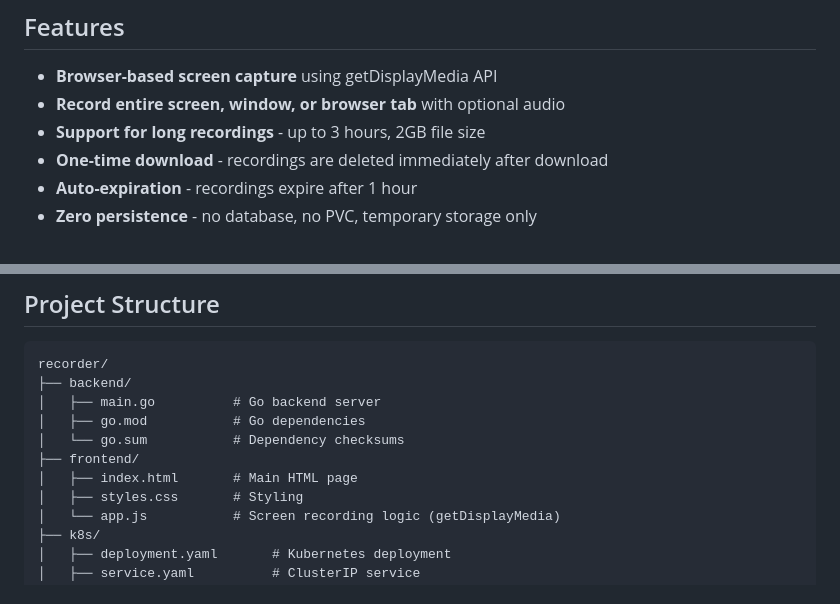
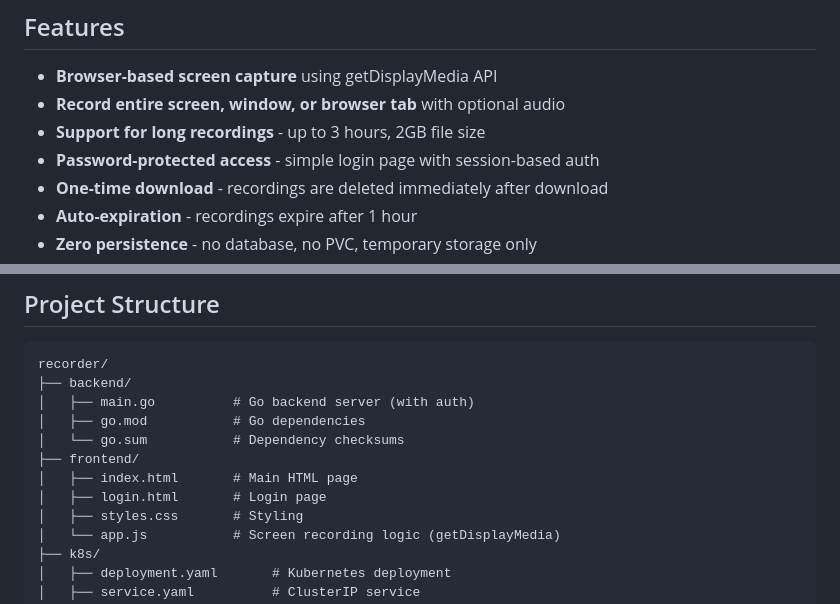
Before and after one commit to winyannainghtut/recorder, a Markdown page: README.md, 2 parts joined by grey strips. Drawn GitHub-style.

````diff
--- a/README.md
+++ b/README.md
@@ -7,6 +7,7 @@ A lightweight, production-ready screen recording web application designed for Ku
 - **Browser-based screen capture** using getDisplayMedia API
 - **Record entire screen, window, or browser tab** with optional audio
 - **Support for long recordings** - up to 3 hours, 2GB file size
+- **Password-protected access** - simple login page with session-based auth
 - **One-time download** - recordings are deleted immediately after download
 - **Auto-expiration** - recordings expire after 1 hour
 - **Zero persistence** - no database, no PVC, temporary storage only
@@ -90,11 +91,12 @@ This ensures that code updates are served immediately without CDN cache purging.
 ```
 recorder/
 ├── backend/
-│   ├── main.go          # Go backend server
+│   ├── main.go          # Go backend server (with auth)
 │   ├── go.mod           # Go dependencies
 │   └── go.sum           # Dependency checksums
 ├── frontend/
 │   ├── index.html       # Main HTML page
+│   ├── login.html       # Login page
 │   ├── styles.css       # Styling
 │   └── app.js           # Screen recording logic (getDisplayMedia)
 ├── k8s/
````
Also changed, not shown: other parts of README.md (+45 -9 lines), CLOUDFLARE_TUNNEL_SETUP.md (+21 -3 lines).
